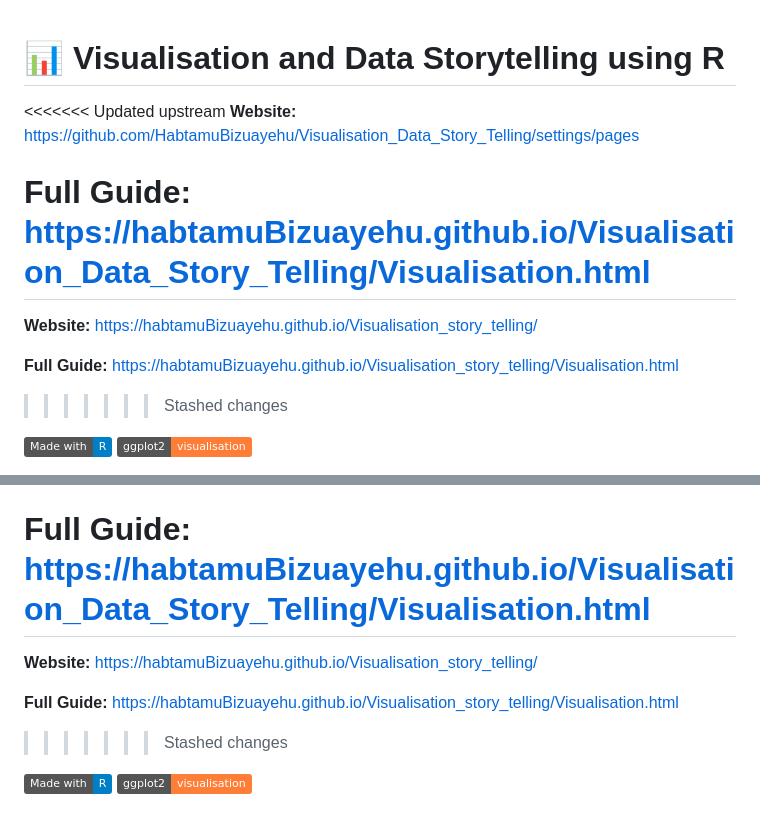
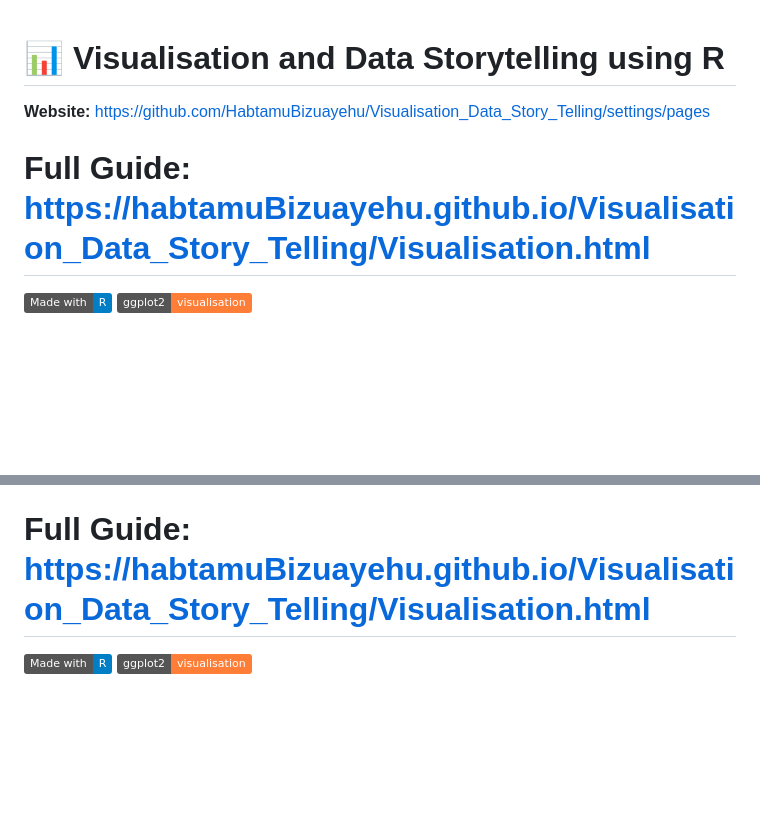
Before and after one commit to HabtamuBizuayehu/Visualisation_Data_Story_Telling, a Markdown page: README.md, 2 parts joined by grey strips. GitHub-like rendering; badges without logos; blank space fills up the shorter version.

```diff
--- a/README.md
+++ b/README.md
@@ -1,14 +1,9 @@
 # 📊 Visualisation and Data Storytelling using R
 
-<<<<<<< Updated upstream
 **Website:** https://github.com/HabtamuBizuayehu/Visualisation_Data_Story_Telling/settings/pages
 
 **Full Guide:** https://habtamuBizuayehu.github.io/Visualisation_Data_Story_Telling/Visualisation.html
 =======
-**Website:** https://habtamuBizuayehu.github.io/Visualisation_story_telling/
-
-**Full Guide:** https://habtamuBizuayehu.github.io/Visualisation_story_telling/Visualisation.html
->>>>>>> Stashed changes
 
 [![R](https://img.shields.io/badge/Made%20with-R-blue.svg)](https://www.r-project.org/)
 [![ggplot2](https://img.shields.io/badge/ggplot2-visualisation-orange)](https://ggplot2.tidyverse.org/)
@@ -84,10 +79,5 @@ Below are sample outputs generated in this project:
 
 **Full Guide:** https://habtamuBizuayehu.github.io/Visualisation_Data_Story_Telling/Visualisation.html
 =======
-**Website:** https://habtamuBizuayehu.github.io/Visualisation_story_telling/
-
-**Full Guide:** https://habtamuBizuayehu.github.io/Visualisation_story_telling/Visualisation.html
->>>>>>> Stashed changes
-
 [![R](https://img.shields.io/badge/Made%20with-R-blue.svg)](https://www.r-project.org/)
 [![ggplot2](https://img.shields.io/badge/ggplot2-visualisation-orange)](https://ggplot2.tidyverse.org/)
```
